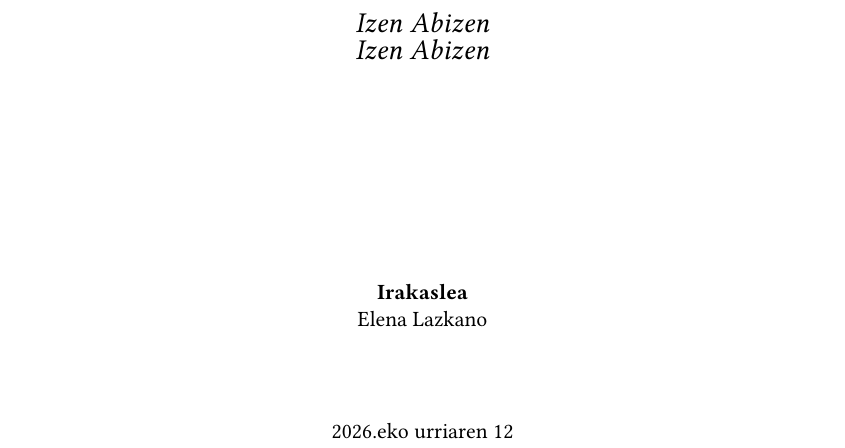
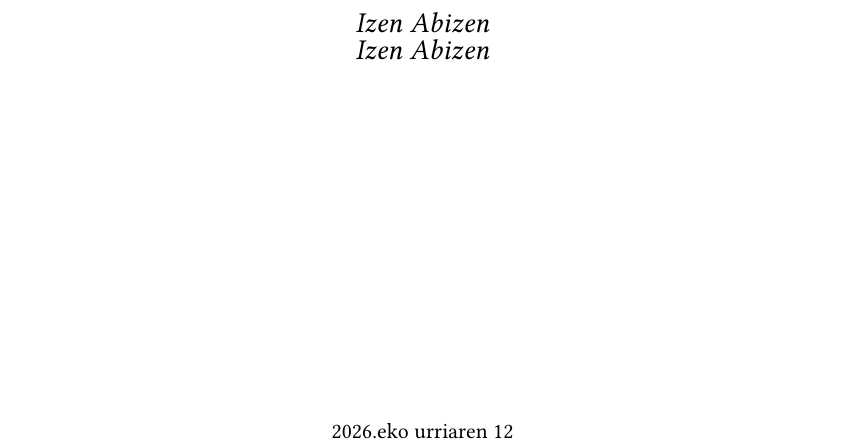
Before and after one commit to eneekoruiz/RKA_Overleaf, a LaTeX book (main.tex, which reads config/azala.tex): part of page 1 of 20, cut so that both start at the same text. Compiled offline with pdfLaTeX.

Commit message:
chore: auto-sync from Overleaf

```diff
--- a/config/azala.tex
+++ b/config/azala.tex
@@ -14,7 +14,5 @@
   {\Large \textsl{\egileak}}
 
   \vfill
-  \textbf{Irakaslea}\\
-  \irakaslea\\[1.5cm]
   \data
 \end{center}
```
